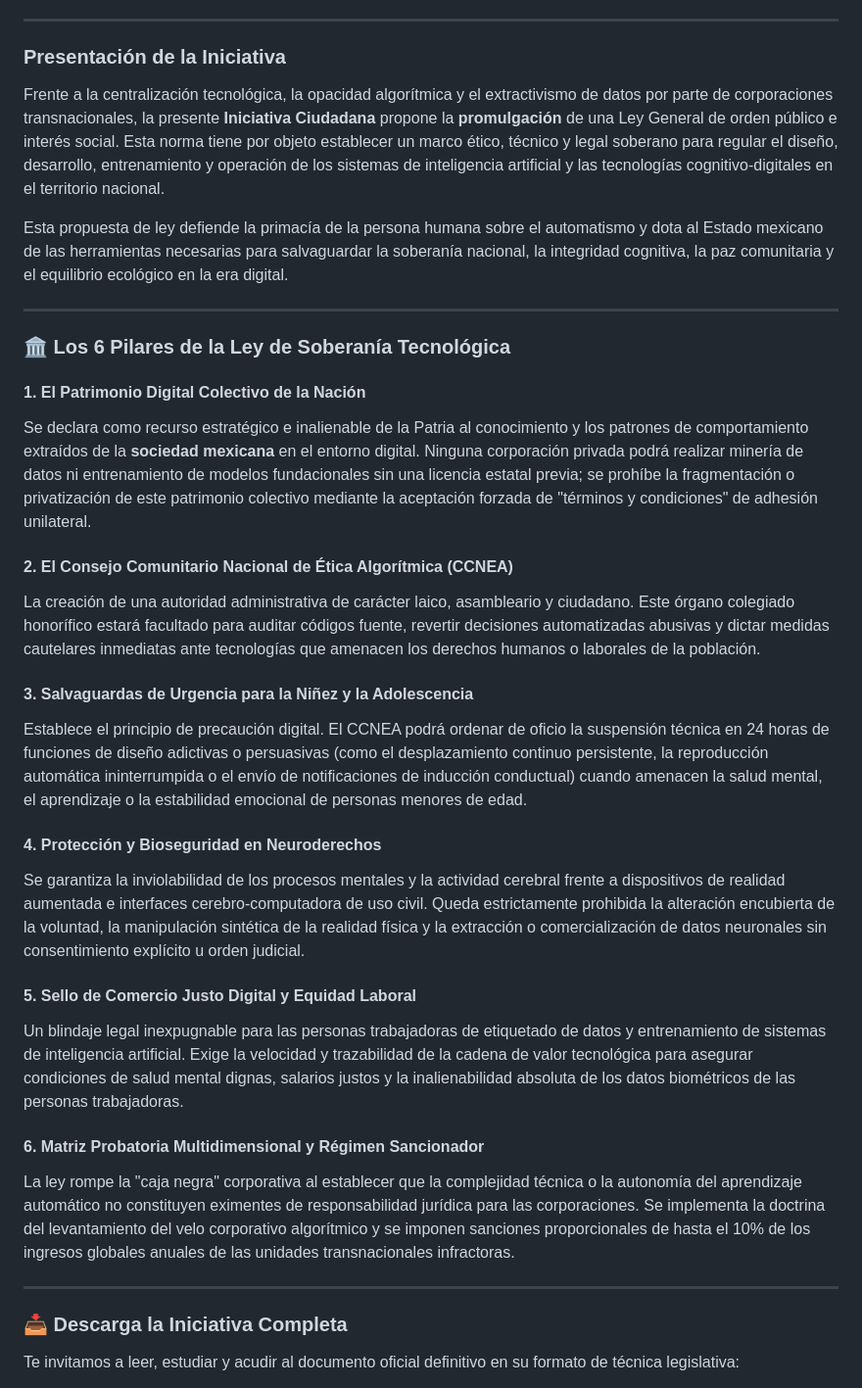
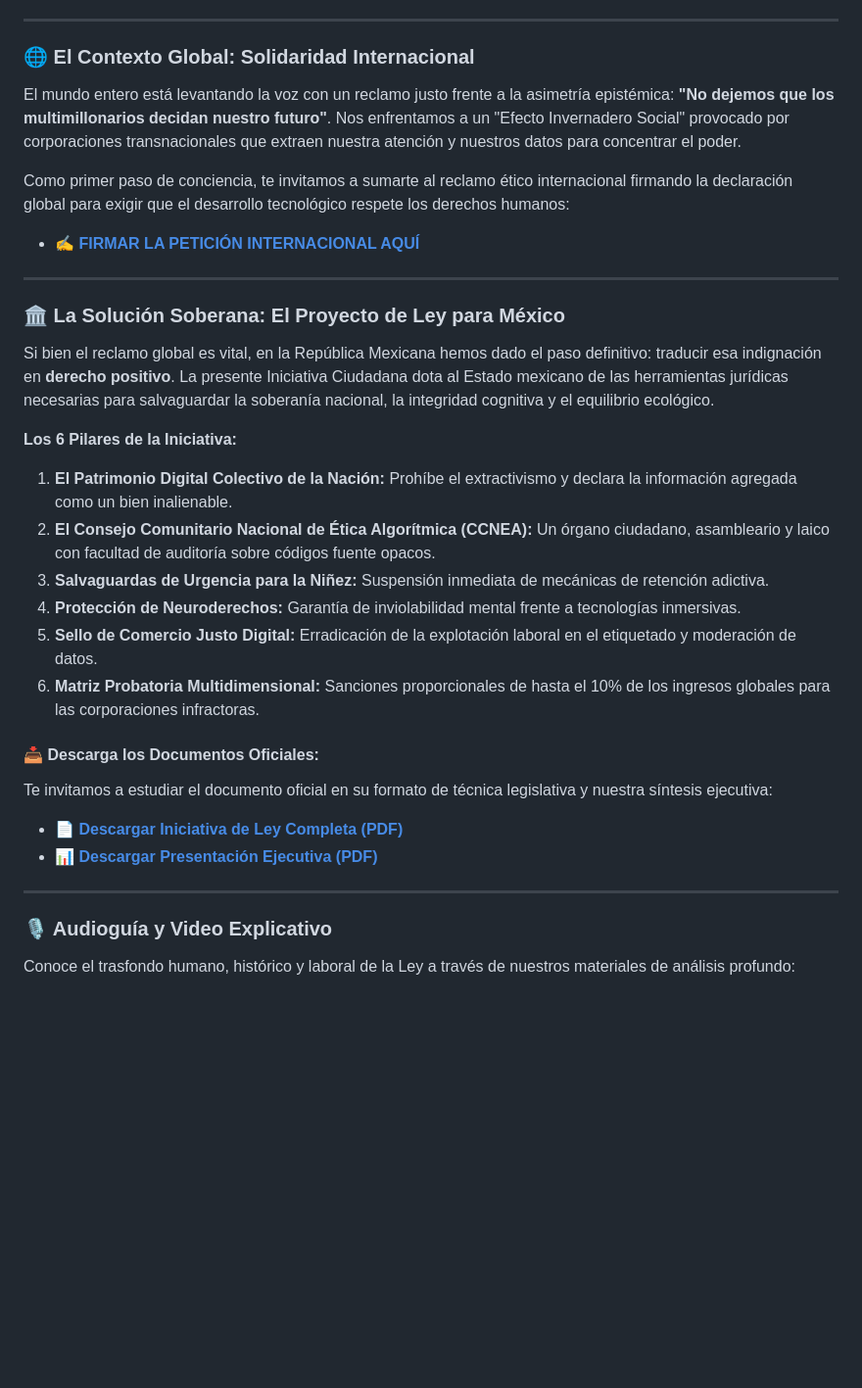
Before and after one commit to iniciativasalvadorez/Ley_de_Etica_Algoritmica, a Markdown page: README.md, the part around one of its changes. Shown at 98% size. Rendered like a GitHub page; blank space fills up the shorter version.

Commit message:
Inserción de Recursos
Integración de recursos para la promoción de la iniciativa.

```diff
--- a/README.md
+++ b/README.md
@@ -24,37 +24,38 @@
 
 ---
 
-### Presentación de la Iniciativa
+### 🌐 El Contexto Global: Solidaridad Internacional
 
-Frente a la centralización tecnológica, la opacidad algorítmica y el extractivismo de datos por parte de corporaciones transnacionales, la presente **Iniciativa Ciudadana** propone la **promulgación** de una Ley General de orden público e interés social. Esta norma tiene por objeto establecer un marco ético, técnico y legal soberano para regular el diseño, desarrollo, entrenamiento y operación de los sistemas de inteligencia artificial y las tecnologías cognitivo-digitales en el territorio nacional.
+El mundo entero está levantando la voz con un reclamo justo frente a la asimetría epistémica: **"No dejemos que los multimillonarios decidan nuestro futuro"**. Nos enfrentamos a un "Efecto Invernadero Social" provocado por corporaciones transnacionales que extraen nuestra atención y nuestros datos para concentrar el poder.
 
-Esta propuesta de ley defiende la primacía de la persona humana sobre el automatismo y dota al Estado mexicano de las herramientas necesarias para salvaguardar la soberanía nacional, la integridad cognitiva, la paz comunitaria y el equilibrio ecológico en la era digital.
+Como primer paso de conciencia, te invitamos a sumarte al reclamo ético internacional firmando la declaración global para exigir que el desarrollo tecnológico respete los derechos humanos:
+
+*   [**✍️ FIRMAR LA PETICIÓN INTERNACIONAL AQUÍ**](https://prohumandeclaration.com/en/sign/dont-let-billionaires-decide?utm_source=meta&utm_medium=cpc&utm_campaign=gl_aideclaration_v01_everyone&utm_content=grnt_tech&utm_term=0&source=ads-mt-ld-c120248447441150470-g120248447441170470-a120248447441160470-s0-fb&fbclid=Iwb21leAT-PnpwZG9mBWV4dG4DYWVtATAAYWRpZAGrNczCjyBmc3J0YwZhcHBfaWQMMzUwNjg1NTMxNzI4AAEexnanyJz3zJyNcJ-80fci1fx_UqhQvhM0J2gmvt3zB9G-iMkJ_sb6FoITpiI_aem_18JQREURERwCdUfInOHk4Q&utm_id=120248447441150470)
 
 ---
 
-### 🏛️ Los 6 Pilares de la Ley de Soberanía Tecnológica
+### 🏛️ La Solución Soberana: El Proyecto de Ley para México
 
-#### 1. El Patrimonio Digital Colectivo de la Nación
-Se declara como recurso estratégico e inalienable de la Patria al conocimiento y los patrones de comportamiento extraídos de la **sociedad mexicana** en el entorno digital. Ninguna corporación privada podrá realizar minería de datos ni entrenamiento de modelos fundacionales sin una licencia estatal previa; se prohíbe la fragmentación o privatización de este patrimonio colectivo mediante la aceptación forzada de "términos y condiciones" de adhesión unilateral.
+Si bien el reclamo global es vital, en la República Mexicana hemos dado el paso definitivo: traducir esa indignación en **derecho positivo**. La presente Iniciativa Ciudadana dota al Estado mexicano de las herramientas jurídicas necesarias para salvaguardar la soberanía nacional, la integridad cognitiva y el equilibrio ecológico.
 
-#### 2. El Consejo Comunitario Nacional de Ética Algorítmica (CCNEA)
-La creación de una autoridad administrativa de carácter laico, asambleario y ciudadano. Este órgano colegiado honorífico estará facultado para auditar códigos fuente, revertir decisiones automatizadas abusivas y dictar medidas cautelares inmediatas ante tecnologías que amenacen los derechos humanos o laborales de la población.
+**Los 6 Pilares de la Iniciativa:**
+1. **El Patrimonio Digital Colectivo de la Nación:** Prohíbe el extractivismo y declara la información agregada como un bien inalienable.
+2. **El Consejo Comunitario Nacional de Ética Algorítmica (CCNEA):** Un órgano ciudadano, asambleario y laico con facultad de auditoría sobre códigos fuente opacos.
+3. **Salvaguardas de Urgencia para la Niñez:** Suspensión inmediata de mecánicas de retención adictiva.
+4. **Protección de Neuroderechos:** Garantía de inviolabilidad mental frente a tecnologías inmersivas.
+5. **Sello de Comercio Justo Digital:** Erradicación de la explotación laboral en el etiquetado y moderación de datos.
+6. **Matriz Probatoria Multidimensional:** Sanciones proporcionales de hasta el 10% de los ingresos globales para las corporaciones infractoras.
 
-#### 3. Salvaguardas de Urgencia para la Niñez y la Adolescencia
-Establece el principio de precaución digital. El CCNEA podrá ordenar de oficio la suspensión técnica en 24 horas de funciones de diseño adictivas o persuasivas (como el desplazamiento continuo persistente, la reproducción automática ininterrumpida o el envío de notificaciones de inducción conductual) cuando amenacen la salud mental, el aprendizaje o la estabilidad emocional de personas menores de edad.
+#### 📥 Descarga los Documentos Oficiales:
 
-#### 4. Protección y Bioseguridad en Neuroderechos
-Se garantiza la inviolabilidad de los procesos mentales y la actividad cerebral frente a dispositivos de realidad aumentada e interfaces cerebro-computadora de uso civil. Queda estrictamente prohibida la alteración encubierta de la voluntad, la manipulación sintética de la realidad física y la extracción o comercialización de datos neuronales sin consentimiento explícito u orden judicial.
+Te invitamos a estudiar el documento oficial en su formato de técnica legislativa y nuestra síntesis ejecutiva:
 
-#### 5. Sello de Comercio Justo Digital y Equidad Laboral
-Un blindaje legal inexpugnable para las personas trabajadoras de etiquetado de datos y entrenamiento de sistemas de inteligencia artificial. Exige la velocidad y trazabilidad de la cadena de valor tecnológica para asegurar condiciones de salud mental dignas, salarios justos y la inalienabilidad absoluta de los datos biométricos de las personas trabajadoras.
-
-#### 6. Matriz Probatoria Multidimensional y Régimen Sancionador
-La ley rompe la "caja negra" corporativa al establecer que la complejidad técnica o la autonomía del aprendizaje automático no constituyen eximentes de responsabilidad jurídica para las corporaciones. Se implementa la doctrina del levantamiento del velo corporativo algorítmico y se imponen sanciones proporcionales de hasta el 10% de los ingresos globales anuales de las unidades transnacionales infractoras.
+*   [**📄 Descargar Iniciativa de Ley Completa (PDF)**](./iniciativa_ley_etica_algoritmica.pdf)
+*   [**📊 Descargar Presentación Ejecutiva (PDF)**](./presentacion_ejecutiva_ley.pdf)
 
 ---
 
-### 📥 Descarga la Iniciativa Completa
+### 🎙️ Audioguía y Video Explicativo
 
-Te invitamos a leer, estudiar y acudir al documento oficial definitivo en su formato de técnica legislativa:
+Conoce el trasfondo humano, histórico y laboral de la Ley a través de nuestros materiales de análisis profundo:
 
```
Also changed, not shown: other parts of README.md (+28 -31 lines).
